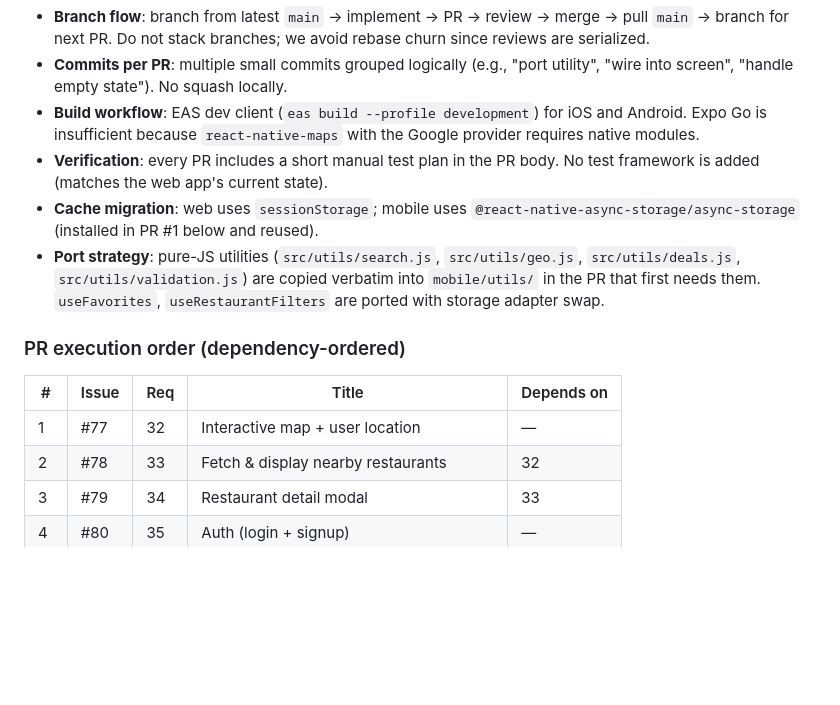
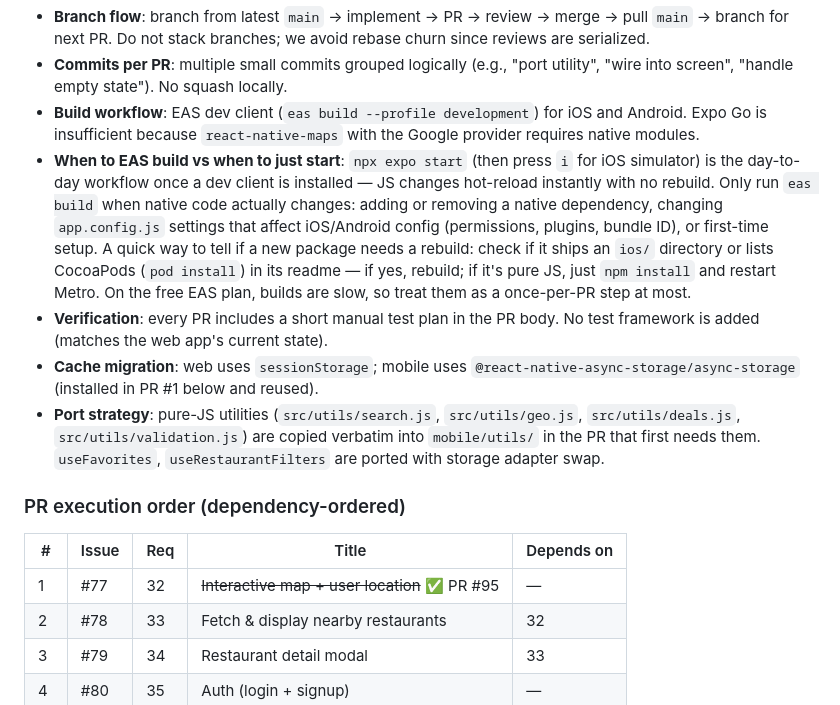
Before and after one commit to Chuck919/582-project, a Markdown page: docs/mobile_migration/mobile-migration-plan.md, the part around the change. GitHub-like rendering; blank space fills up the shorter version.

Commit message:
docs: document eas build vs expo start workflow in migration plan
Clarifies when to run eas build (native dependency changes, first-time
setup, app.config.js native config changes) vs npx expo start (all
day-to-day JS work). Includes a heuristic for spotting native deps
(ios/ directory or CocoaPods) and notes the free-plan build cost.

Co-Authored-By: Claude Sonnet 4.6 <noreply@anthropic.com>

```diff
--- a/docs/mobile_migration/mobile-migration-plan.md
+++ b/docs/mobile_migration/mobile-migration-plan.md
@@ -12,6 +12,7 @@ This plan sequences the 14 features into one PR per requirement, reordered for d
 - **Branch flow**: branch from latest `main` → implement → PR → review → merge → pull `main` → branch for next PR. Do not stack branches; we avoid rebase churn since reviews are serialized.
 - **Commits per PR**: multiple small commits grouped logically (e.g., "port utility", "wire into screen", "handle empty state"). No squash locally.
 - **Build workflow**: EAS dev client (`eas build --profile development`) for iOS and Android. Expo Go is insufficient because `react-native-maps` with the Google provider requires native modules.
+- **When to EAS build vs when to just start**: `npx expo start` (then press `i` for iOS simulator) is the day-to-day workflow once a dev client is installed — JS changes hot-reload instantly with no rebuild. Only run `eas build` when native code actually changes: adding or removing a native dependency, changing `app.config.js` settings that affect iOS/Android config (permissions, plugins, bundle ID), or first-time setup. A quick way to tell if a new package needs a rebuild: check if it ships an `ios/` directory or lists CocoaPods (`pod install`) in its readme — if yes, rebuild; if it's pure JS, just `npm install` and restart Metro. On the free EAS plan, builds are slow, so treat them as a once-per-PR step at most.
 - **Verification**: every PR includes a short manual test plan in the PR body. No test framework is added (matches the web app's current state).
 - **Cache migration**: web uses `sessionStorage`; mobile uses `@react-native-async-storage/async-storage` (installed in PR #1 below and reused).
 - **Port strategy**: pure-JS utilities (`src/utils/search.js`, `src/utils/geo.js`, `src/utils/deals.js`, `src/utils/validation.js`) are copied verbatim into `mobile/utils/` in the PR that first needs them. `useFavorites`, `useRestaurantFilters` are ported with storage adapter swap.
@@ -20,7 +21,7 @@ This plan sequences the 14 features into one PR per requirement, reordered for d
 
 | # | Issue | Req | Title | Depends on |
 |---|---|---|---|---|
-| 1 | #77 | 32 | Interactive map + user location | — |
+| 1 | #77 | 32 | ~~Interactive map + user location~~ ✅ PR #95 | — |
 | 2 | #78 | 33 | Fetch & display nearby restaurants | 32 |
 | 3 | #79 | 34 | Restaurant detail modal | 33 |
 | 4 | #80 | 35 | Auth (login + signup) | — |
```
